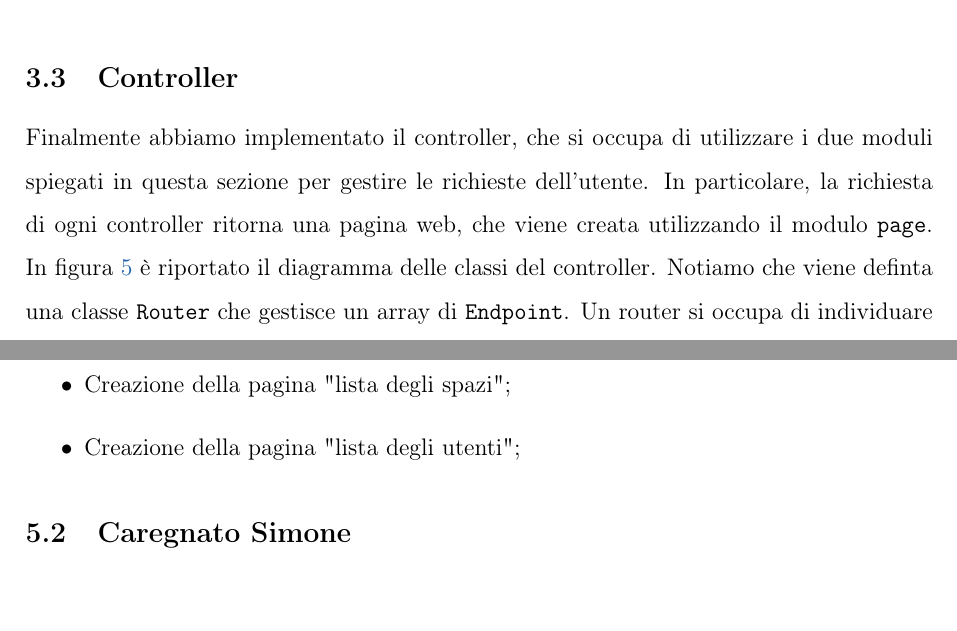
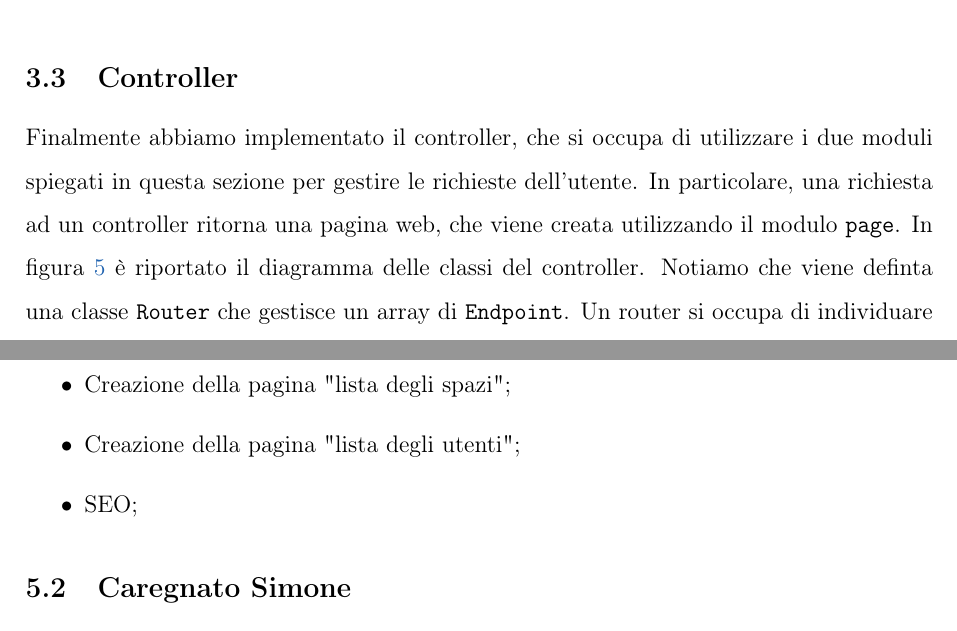
Before and after one commit to Sdraiati/docs, a LaTeX paper (RelazioneGrigoVerde/main.tex, which reads RelazioneGrigoVerde/organizzazione_del_lavoro.tex, RelazioneGrigoVerde/realizzazione.tex): two parts of pages 19 and 21 of 23, joined at a grey line, cut so that both start at the same text. Compiled offline with pdfLaTeX.

Commit message:
Fix alla sezione realizzazione e aggiunta ad organizzazione del lavoro.

```diff
--- a/RelazioneGrigoVerde/organizzazione_del_lavoro.tex
+++ b/RelazioneGrigoVerde/organizzazione_del_lavoro.tex
@@ -5,6 +5,7 @@
 	\item Individuazione dei colori;
 	\item Creazione della pagina "lista degli spazi";
 	\item Creazione della pagina "lista degli utenti";
+	\item SEO;
 \end{itemize}
 
 \subsection{Caregnato Simone}
--- a/RelazioneGrigoVerde/realizzazione.tex
+++ b/RelazioneGrigoVerde/realizzazione.tex
@@ -96,7 +96,7 @@ la password degli utenti.
 
 Finalmente abbiamo implementato il controller, che si occupa di utilizzare i due
 moduli spiegati in questa sezione per gestire le richieste dell'utente. In
-particolare, la richiesta di ogni controller ritorna una pagina web, che viene
+particolare, una richiesta ad un controller ritorna una pagina web, che viene
 creata utilizzando il modulo \texttt{page}. In figura \ref{fig:controller} è
 riportato il diagramma delle classi del controller. Notiamo che viene definta
 una classe \texttt{Router} che gestisce un array di \texttt{Endpoint}. Un router
```
